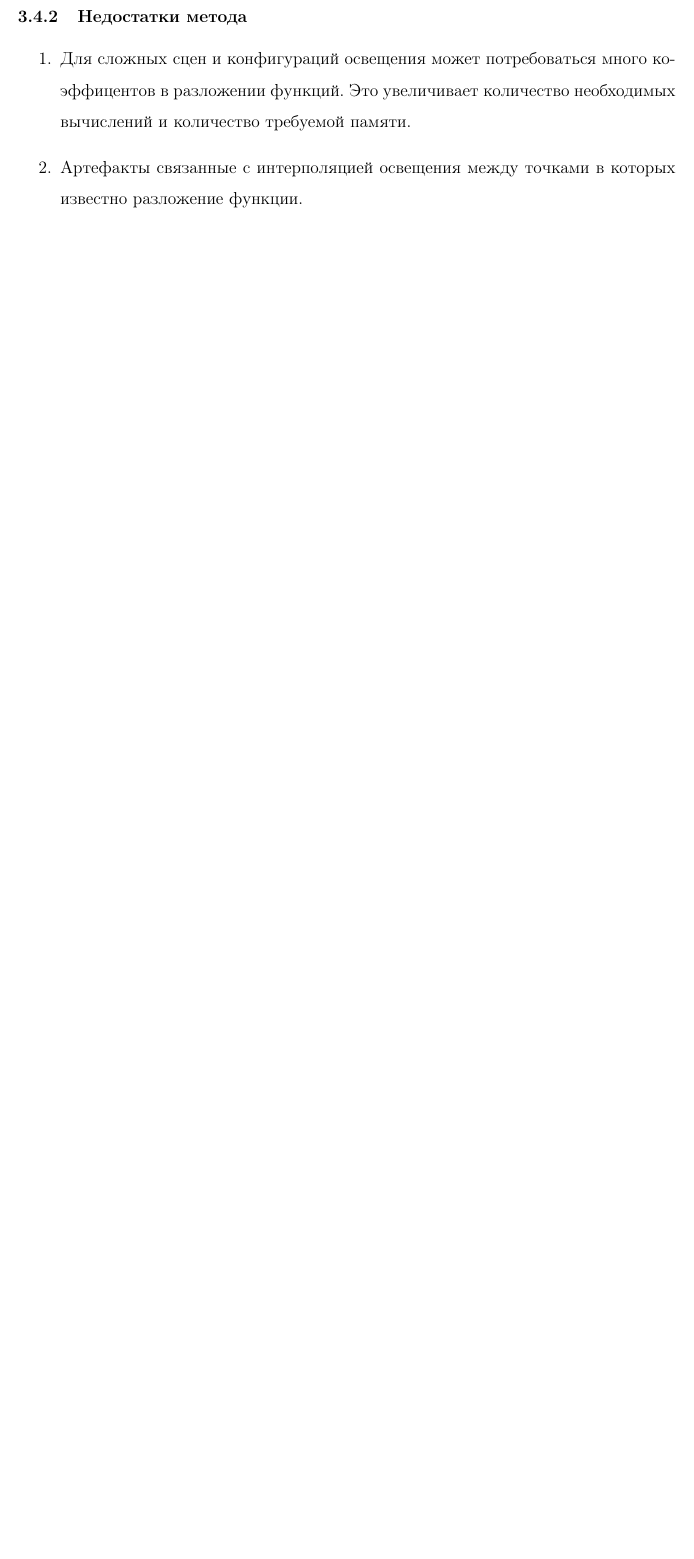
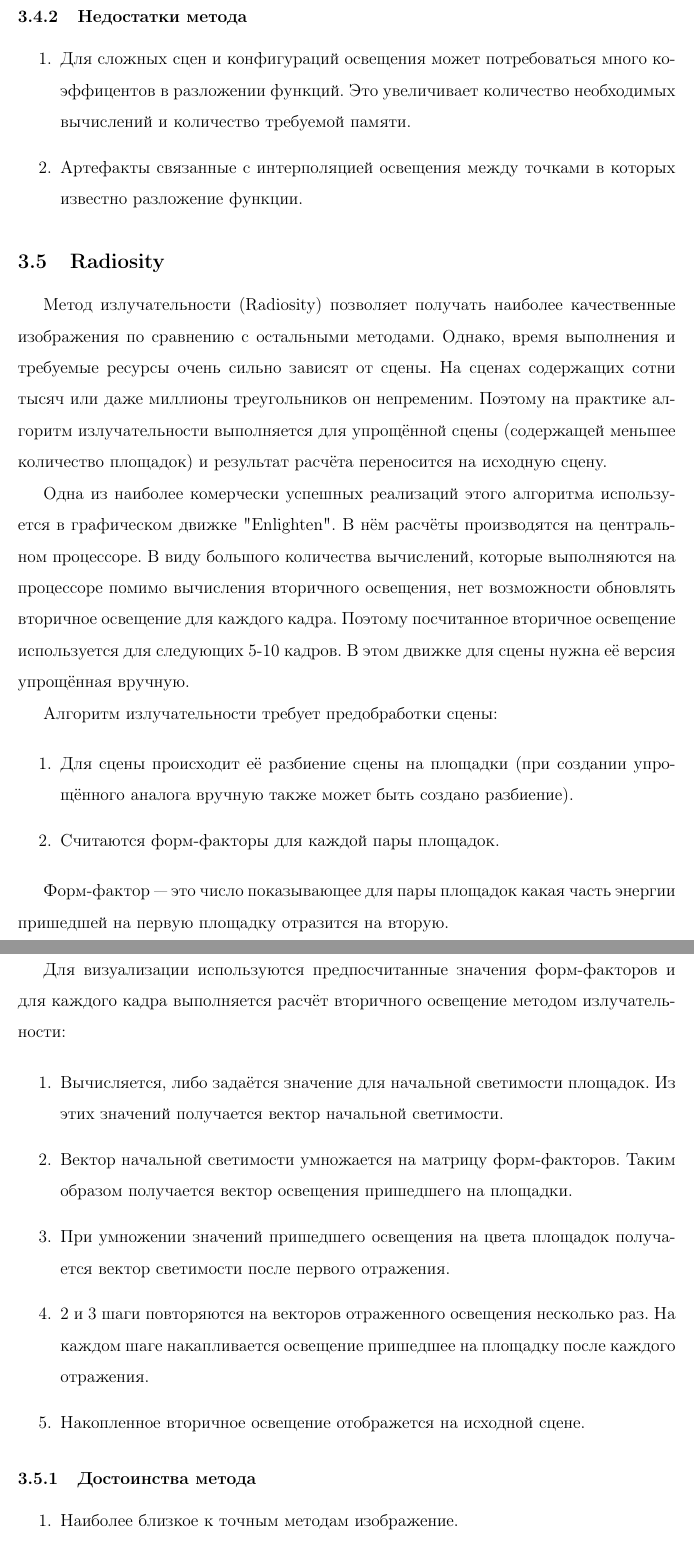
Before and after one commit to AlexandrShcherbakov/Diploma, a LaTeX thesis (diplom.tex): part of page 9 of 12 before the commit and two parts of pages 10 and 11 of 14 after it, the two joined at a grey line, cut so that both start at the same text, the shorter picture padded with empty space. Compiled offline with pdfLaTeX; a missing bibliography style is replaced by a similar one.

Commit message:
Add section about Radiosity

```diff
--- a/diplom.tex
+++ b/diplom.tex
@@ -265,3 +265,42 @@
 
 \end{enumerate}
 
+\subsection{Radiosity}
+
+Метод излучательности (Radiosity) позволяет получать наиболее качественные изображения по сравнению с остальными методами. Однако, время выполнения и требуемые ресурсы очень сильно зависят от сцены. На сценах содержащих сотни тысяч или даже миллионы треугольников он непременим. Поэтому на практике алгоритм излучательности выполняется для упрощённой сцены (содержащей меньшее количество площадок) и результат расчёта переносится на исходную сцену.
+
+Одна из наиболее комерчески успешных реализаций этого алгоритма используется в графическом движке "Enlighten". В нём расчёты производятся на центральном процессоре. В виду большого количества вычислений, которые выполняются на процессоре помимо вычисления вторичного освещения, нет возможности обновлять вторичное освещение для каждого кадра. Поэтому посчитанное вторичное освещение используется для следующих 5-10 кадров. В этом движке для сцены нужна её версия упрощённая вручную.
+
+Алгоритм излучательности требует предобработки сцены:
+
+\begin{enumerate}
+
+\item Для сцены происходит её разбиение сцены на площадки (при создании упрощённого аналога вручную также может быть создано разбиение).
+
+\item Считаются форм-факторы для каждой пары площадок.
+
+\end{enumerate}
+
+Форм-фактор --- это число показывающее для пары площадок какая часть энергии пришедшей на первую площадку отразится на вторую.
+
+Для визуализации используются предпосчитанные значения форм-факторов и для каждого кадра выполняется расчёт вторичного освещение методом излучательности:
+
+\begin{enumerate}
+
+\item Вычисляется, либо задаётся значение для начальной светимости площадок. Из этих значений получается вектор начальной светимости.
+
+\item Вектор начальной светимости умножается на матрицу форм-факторов. Таким образом получается вектор освещения пришедшего на площадки.
+
+\item При умножении значений пришедшего освещения на цвета площадок получается вектор светимости после первого отражения.
+
+\item 2 и 3 шаги повторяются на векторов отраженного освещения несколько раз. На каждом шаге накапливается освещение пришедшее на площадку после каждого отражения.
+
+\item Накопленное вторичное освещение отображется на исходной сцене.
+
+\end{enumerate}
+
+\subsubsection{Достоинства метода}
+
+\begin{enumerate}
+
+\item Наиболее близкое к точным методам изображение.
```
Also changed, not shown: diplom.pdf, diplom.tex (15 more changed lines).
